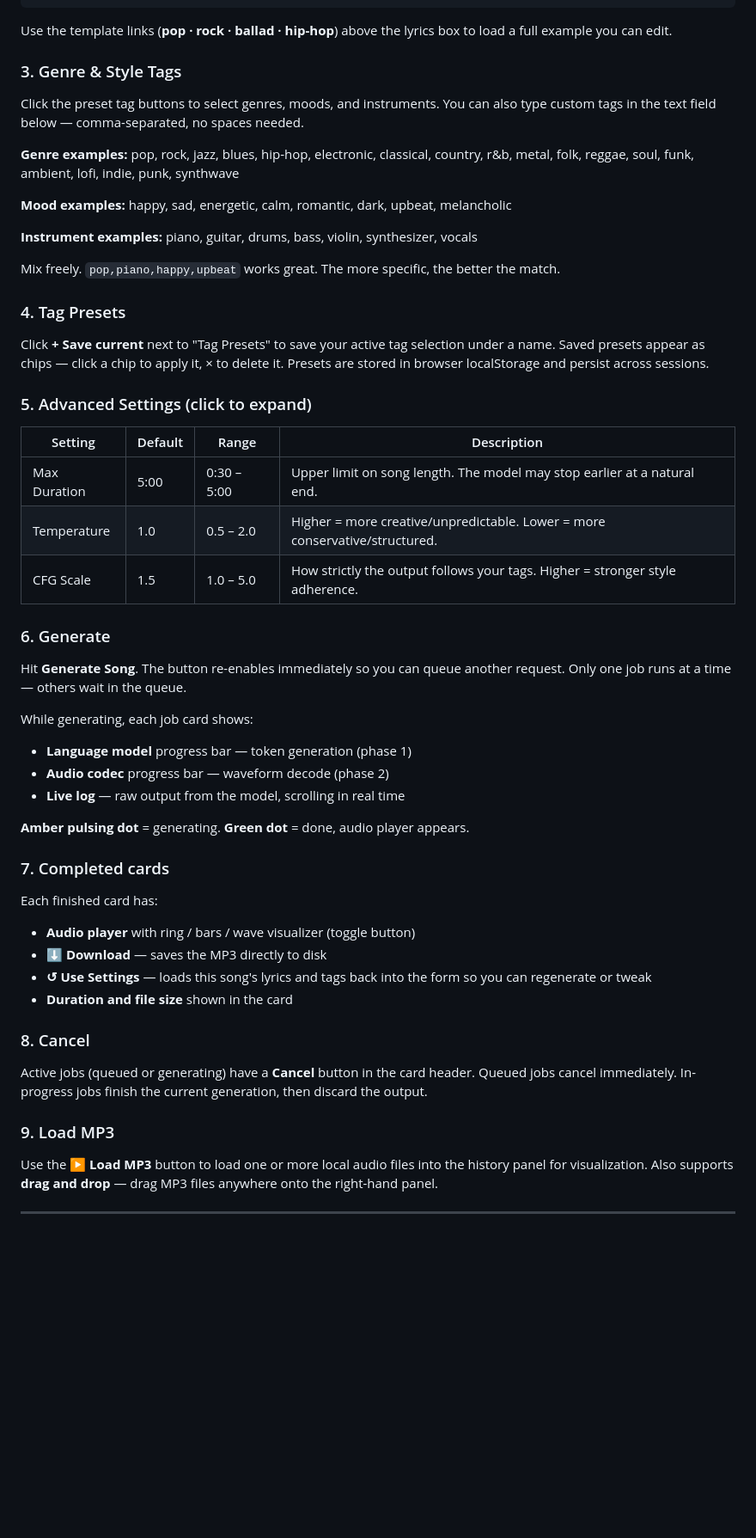
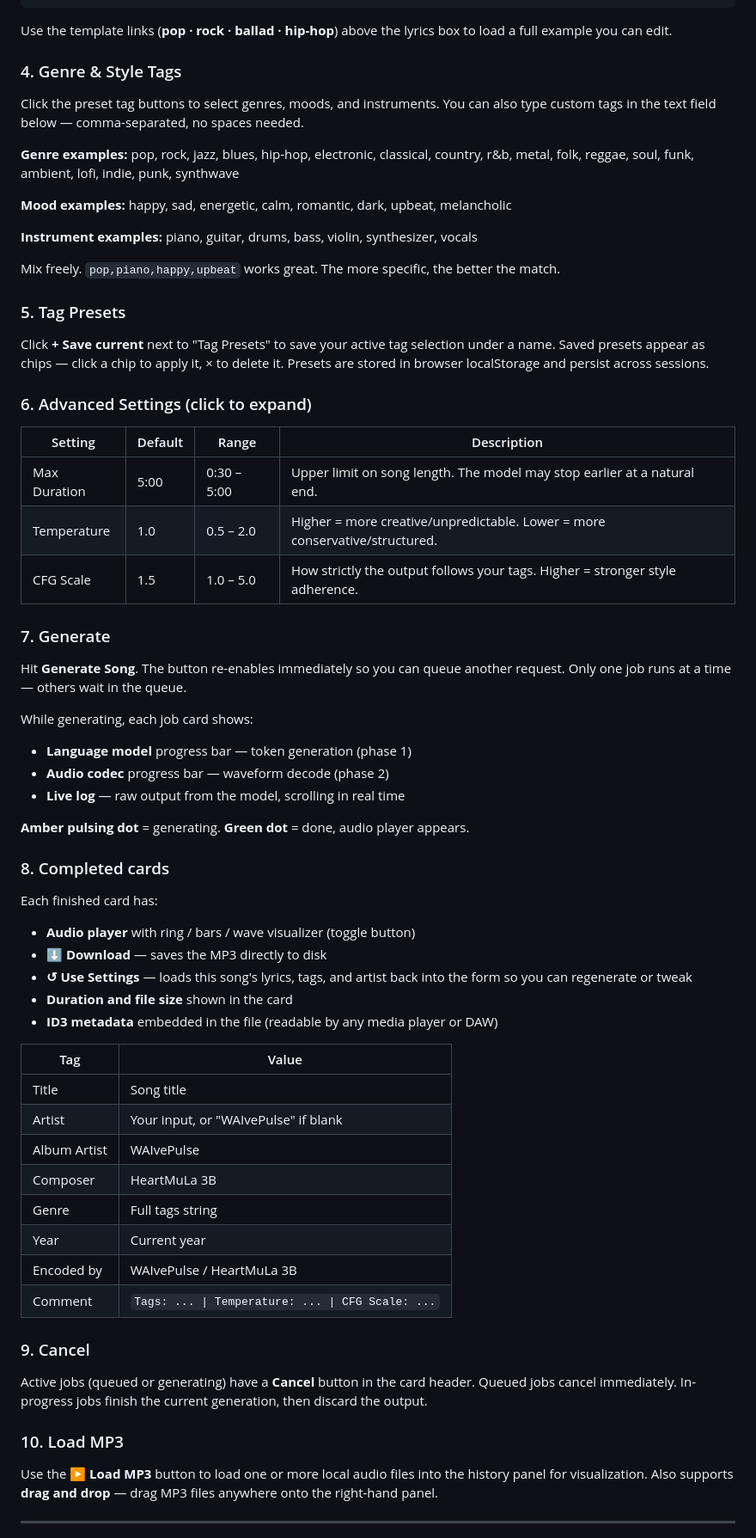
Before and after one commit to weellio/waivepulse, a Markdown page: README.md, the part around one of its changes. Shown at 86% size. Rendered like a GitHub page; blank space fills up the shorter version.

Commit message:
Update README: add Artist field and ID3 metadata docs
Co-Authored-By: Claude Sonnet 4.6 <noreply@anthropic.com>

```diff
--- a/README.md
+++ b/README.md
@@ -99,7 +102,7 @@ Dancing through the crowded street
 
 Use the template links (**pop · rock · ballad · hip-hop**) above the lyrics box to load a full example you can edit.
 
-### 3. Genre & Style Tags
+### 4. Genre & Style Tags
 Click the preset tag buttons to select genres, moods, and instruments. You can also type custom tags in the text field below — comma-separated, no spaces needed.
 
 **Genre examples:** pop, rock, jazz, blues, hip-hop, electronic, classical, country, r&b, metal, folk, reggae, soul, funk, ambient, lofi, indie, punk, synthwave
@@ -110,11 +113,11 @@ Click the preset tag buttons to select genres, moods, and instruments. You can a
 
 Mix freely. `pop,piano,happy,upbeat` works great. The more specific, the better the match.
 
-### 4. Tag Presets
+### 5. Tag Presets
 
 Click **+ Save current** next to "Tag Presets" to save your active tag selection under a name. Saved presets appear as chips — click a chip to apply it, × to delete it. Presets are stored in browser localStorage and persist across sessions.
 
-### 5. Advanced Settings (click to expand)
+### 6. Advanced Settings (click to expand)
 
 | Setting | Default | Range | Description |
 |---|---|---|---|
@@ -122,7 +125,7 @@ Click **+ Save current** next to "Tag Presets" to save your active tag selection
 | Temperature | 1.0 | 0.5 – 2.0 | Higher = more creative/unpredictable. Lower = more conservative/structured. |
 | CFG Scale | 1.5 | 1.0 – 5.0 | How strictly the output follows your tags. Higher = stronger style adherence. |
 
-### 6. Generate
+### 7. Generate
 Hit **Generate Song**. The button re-enables immediately so you can queue another request. Only one job runs at a time — others wait in the queue.
 
 While generating, each job card shows:
@@ -133,20 +136,33 @@ While generating, each job card shows:
 
 **Amber pulsing dot** = generating. **Green dot** = done, audio player appears.
 
-### 7. Completed cards
+### 8. Completed cards
 
 Each finished card has:
 
 - **Audio player** with ring / bars / wave visualizer (toggle button)
 - **⬇ Download** — saves the MP3 directly to disk
-- **↺ Use Settings** — loads this song's lyrics and tags back into the form so you can regenerate or tweak
+- **↺ Use Settings** — loads this song's lyrics, tags, and artist back into the form so you can regenerate or tweak
 - **Duration and file size** shown in the card
+- **ID3 metadata** embedded in the file (readable by any media player or DAW)
 
-### 8. Cancel
+| Tag | Value |
+| --- | --- |
+| Title | Song title |
+| Artist | Your input, or "WAIvePulse" if blank |
+| Album Artist | WAIvePulse |
+| Composer | HeartMuLa 3B |
+| Genre | Full tags string |
+| Year | Current year |
+| Encoded by | WAIvePulse / HeartMuLa 3B |
+| Comment | `Tags: ... \| Temperature: ... \| CFG Scale: ...` |
+
+### 9. Cancel
 
 Active jobs (queued or generating) have a **Cancel** button in the card header. Queued jobs cancel immediately. In-progress jobs finish the current generation, then discard the output.
 
-### 9. Load MP3
+### 10. Load MP3
+
 Use the **▶ Load MP3** button to load one or more local audio files into the history panel for visualization. Also supports **drag and drop** — drag MP3 files anywhere onto the right-hand panel.
 
 ---
```
Also changed, not shown: other parts of README.md (+4 -1 lines).
